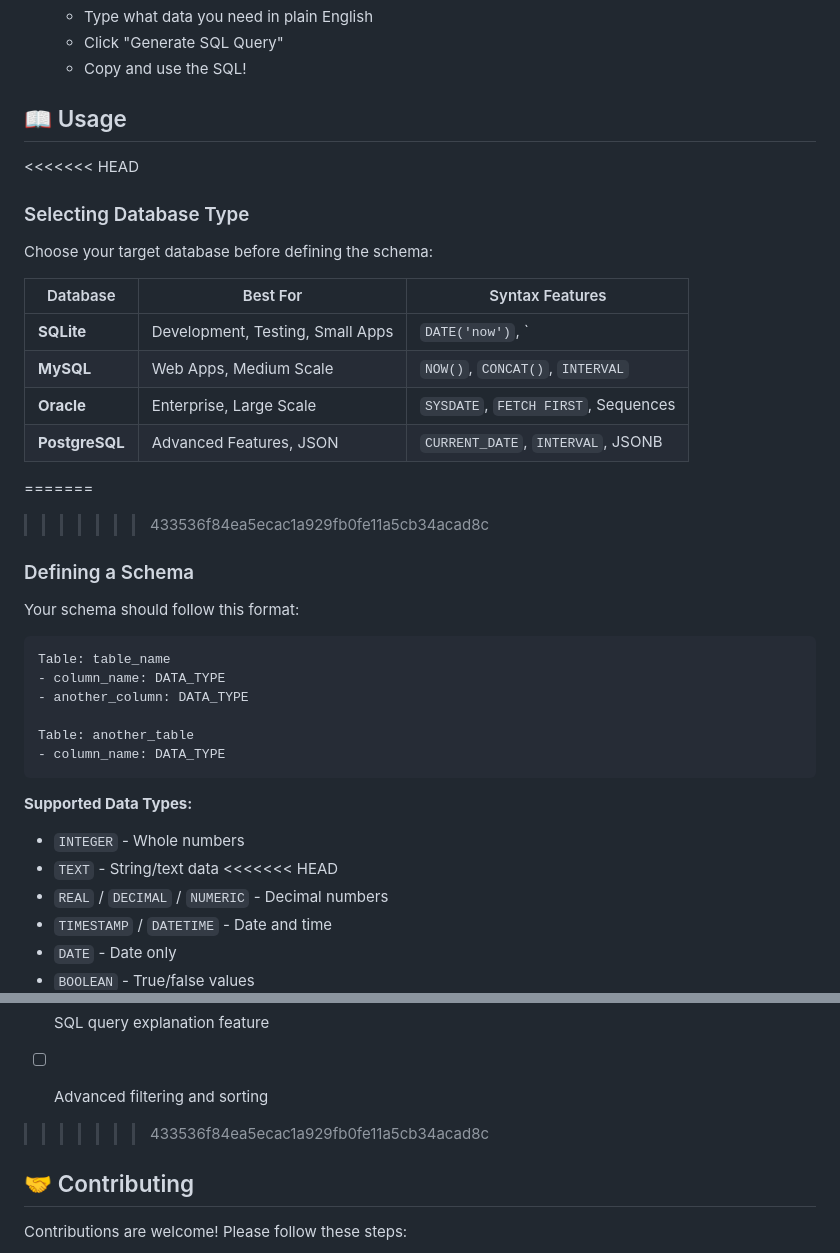
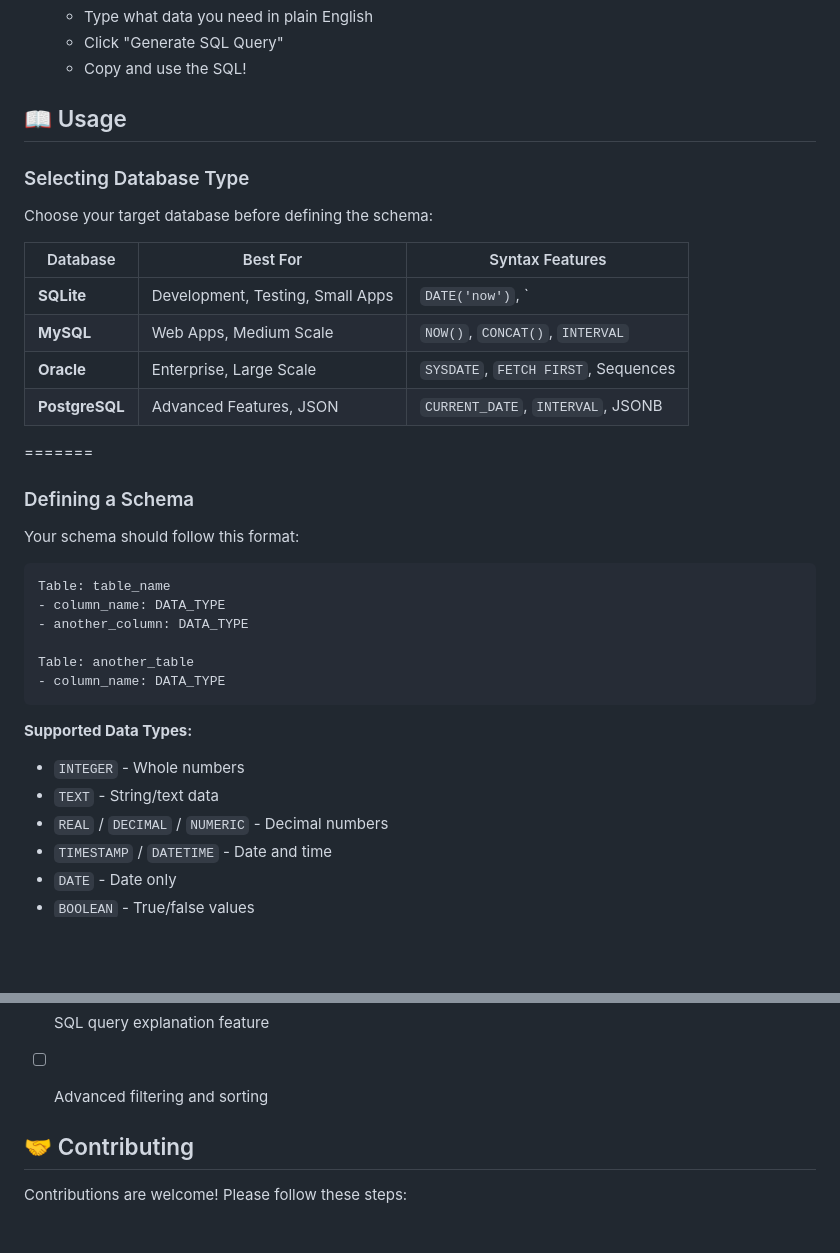
Before and after one commit to biswanath123456/sql-query-generator, a Markdown page: README.md, 2 parts joined by grey strips. Rendered like a GitHub page; blank space fills up the shorter version.

```diff
--- a/README.md
+++ b/README.md
@@ -197,7 +189,6 @@ GROQ_API_KEY=your_api_key_here
 
 ## 📖 Usage
 
-<<<<<<< HEAD
 ### Selecting Database Type
 
 Choose your target database before defining the schema:
@@ -210,7 +201,7 @@ Choose your target database before defining the schema:
 | **PostgreSQL** | Advanced Features, JSON | `CURRENT_DATE`, `INTERVAL`, JSONB |
 
 =======
->>>>>>> 433536f84ea5ecac1a929fb0fe11a5cb34acad8c
+
 ### Defining a Schema
 
 Your schema should follow this format:
@@ -227,7 +218,6 @@ Table: another_table
 **Supported Data Types:**
 - `INTEGER` - Whole numbers
 - `TEXT` - String/text data
-<<<<<<< HEAD
 - `REAL` / `DECIMAL` / `NUMERIC` - Decimal numbers
 - `TIMESTAMP` / `DATETIME` - Date and time
 - `DATE` - Date only
@@ -583,7 +572,6 @@ Future enhancements:
 - [ ] Dark mode toggle
 - [ ] SQL query explanation feature
 - [ ] Advanced filtering and sorting
->>>>>>> 433536f84ea5ecac1a929fb0fe11a5cb34acad8c
 
 ## 🤝 Contributing
 
```
Also changed, not shown: other parts of README.md (+8 -27 lines).
